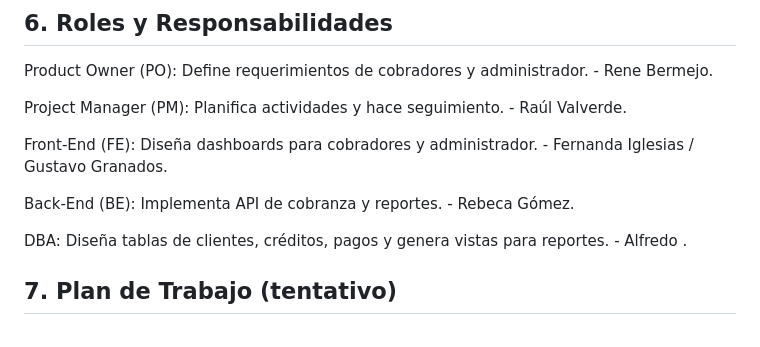
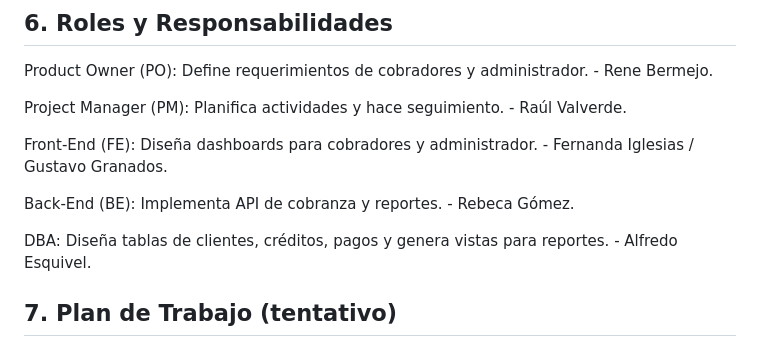
Before and after one commit to raulhongo3132/administracion-de-microcreditos, a Markdown page: README.md, the part around the change. Drawn GitHub-style.

Commit message:
Actualización de nombres

```diff
--- a/README.md
+++ b/README.md
@@ -80,7 +80,7 @@ Front-End (FE): Diseña dashboards para cobradores y administrador. - Fernanda I
 
 Back-End (BE): Implementa API de cobranza y reportes. - Rebeca Gómez.
 
-DBA: Diseña tablas de clientes, créditos, pagos y genera vistas para reportes. - Alfredo .
+DBA: Diseña tablas de clientes, créditos, pagos y genera vistas para reportes. - Alfredo Esquivel.
 
 ## 7. Plan de Trabajo (tentativo)
 - 1-2	  Diseño BD + mockups dashboard	  DBA + FE
```
